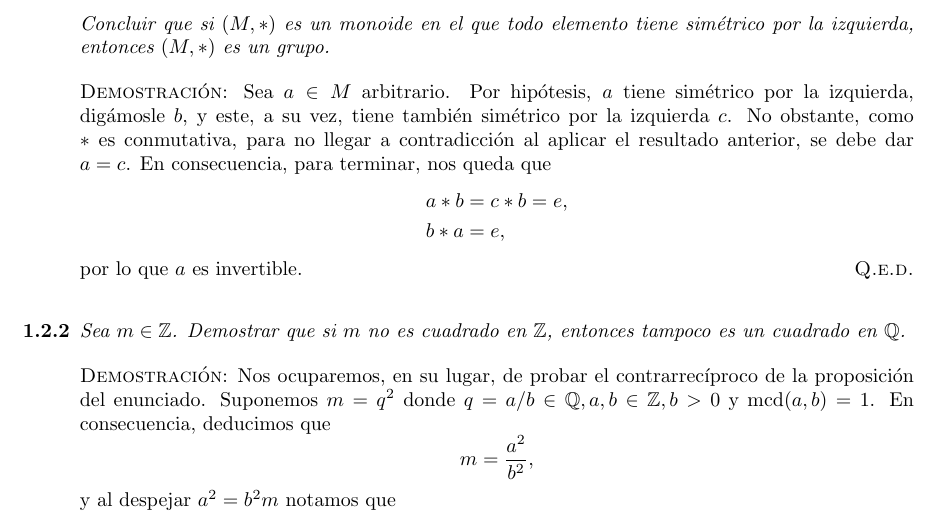
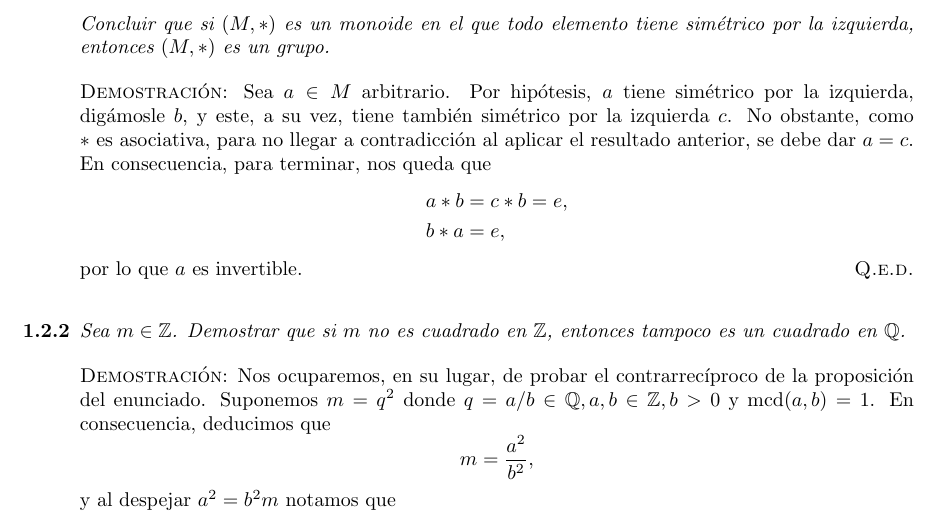
Before and after one commit to Samuuffdzz/delate, a LaTeX document (GyA/main.tex): part of page 3 of 7, cut so that both start at the same text. Compiled offline with pdfLaTeX.

Commit message:
comi oya git

```diff
--- a/GyA/main.tex
+++ b/GyA/main.tex
@@ -80,7 +80,7 @@ Caulquiera podrá interpretar el propósito de esta sección a partir del encabe
 
     \vspace{7px}
 
-    \textsc{Demostración}: Sea $a \in M$ arbitrario. Por hipótesis, $a$ tiene simétrico por la izquierda, digámosle $b$, y este, a su vez, tiene también simétrico por la izquierda $c$. No obstante, como $*$ es conmutativa, para no llegar a contradicción al aplicar el resultado anterior, se debe dar $a = c$. En consecuencia, para terminar, nos queda que
+    \textsc{Demostración}: Sea $a \in M$ arbitrario. Por hipótesis, $a$ tiene simétrico por la izquierda, digámosle $b$, y este, a su vez, tiene también simétrico por la izquierda $c$. No obstante, como $*$ es asociativa, para no llegar a contradicción al aplicar el resultado anterior, se debe dar $a = c$. En consecuencia, para terminar, nos queda que
     \begin{equation*}
     \begin{split}
         a * b & = c * b = e, \\
```
Also changed, not shown: GyA/main.pdf, 3 other files.
